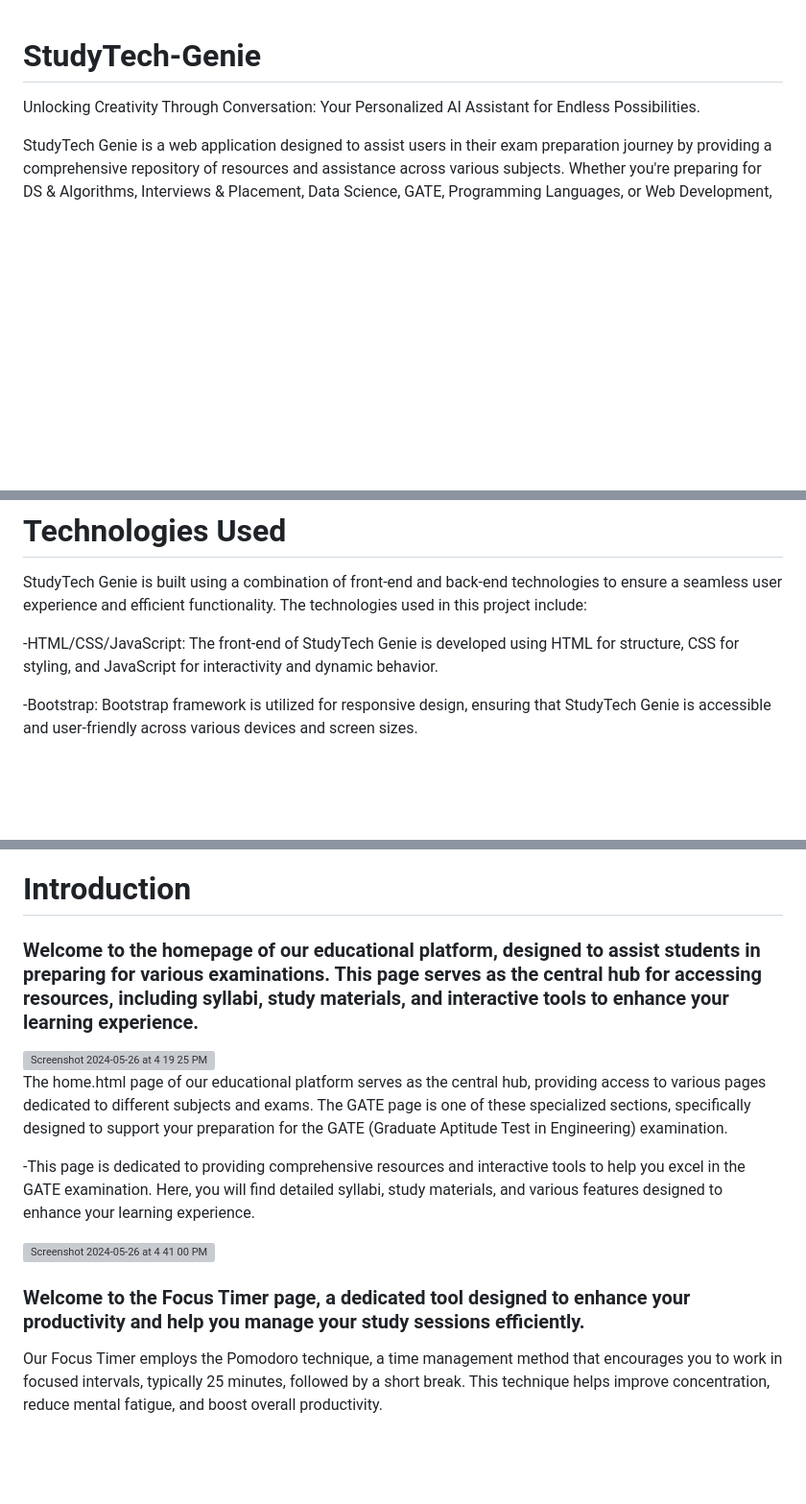
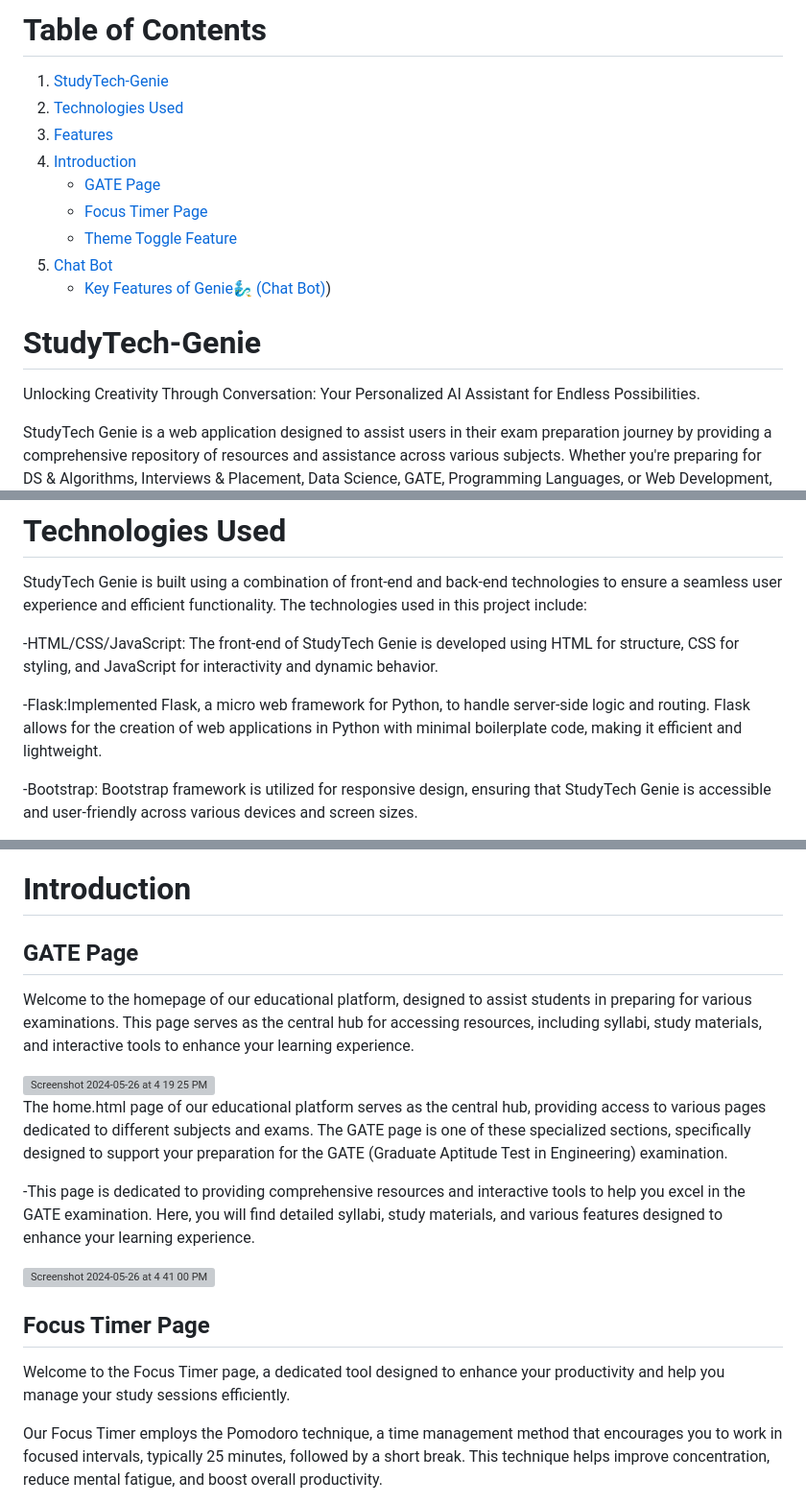
Before and after one commit to mohanakrishna-arepalli/StudyTech-Genie, a Markdown page: README.md, 3 parts joined by grey strips. Shown at 96% size. Drawn GitHub-style; blank space fills up the shorter version; grey boxes are pictures that could not be loaded.

```diff
--- a/README.md
+++ b/README.md
@@ -1,3 +1,15 @@
+# Table of Contents
+
+1. [StudyTech-Genie](#studytech-genie)
+2. [Technologies Used](#technologies-used)
+3. [Features](#features)
+4. [Introduction](#introduction)
+    - [GATE Page](#gate-page)
+    - [Focus Timer Page](#focus-timer-page)
+    - [Theme Toggle Feature](#theme-toggle-feature)
+5. [Chat Bot](#chat-bot)
+    - [Key Features of Genie🧞‍♂️ (Chat Bot)](#key-features-of-genie%EF%B8%8F-chat-bot))
+
 # StudyTech-Genie
 Unlocking Creativity Through Conversation: Your Personalized AI Assistant for Endless Possibilities.
 
@@ -8,6 +20,9 @@ StudyTech Genie is a web application designed to assist users in their exam prep
 StudyTech Genie is built using a combination of front-end and back-end technologies to ensure a seamless user experience and efficient functionality. The technologies used in this project include:
 
 -HTML/CSS/JavaScript: The front-end of StudyTech Genie is developed using HTML for structure, CSS for styling, and JavaScript for interactivity and dynamic behavior.
+
+-Flask:Implemented Flask, a micro web framework for Python, to handle server-side logic and routing.
+Flask allows for the creation of web applications in Python with minimal boilerplate code, making it efficient and lightweight.
 
 -Bootstrap: Bootstrap framework is utilized for responsive design, ensuring that StudyTech Genie is accessible and user-friendly across various devices and screen sizes.
 
@@ -25,7 +40,8 @@ StudyTech Genie is built using a combination of front-end and back-end technolog
 -Theme Toggle: Users can switch between light and dark themes to customize their browsing experience based on their preferences.
 
 # Introduction
-### Welcome to the homepage of our educational platform, designed to assist students in preparing for various examinations. This page serves as the central hub for accessing resources, including syllabi, study materials, and interactive tools to enhance your learning experience.
+## GATE Page
+Welcome to the homepage of our educational platform, designed to assist students in preparing for various examinations. This page serves as the central hub for accessing resources, including syllabi, study materials, and interactive tools to enhance your learning experience.
 
 <img width="1242" alt="Screenshot 2024-05-26 at 4 19 25 PM" src="https://github.com/mohanakrishna-arepalli/StudyTech-Genie/assets/101661844/f1baa950-1178-4b53-a5d7-f85da19037e8">
 
@@ -39,7 +55,8 @@ The home.html page of our educational platform serves as the central hub, provid
 <img width="1220" alt="Screenshot 2024-05-26 at 4 41 00 PM" src="https://github.com/mohanakrishna-arepalli/StudyTech-Genie/assets/101661844/2821430b-c05c-4748-b95c-e43f01c4d51d">
 
 
-### Welcome to the Focus Timer page, a dedicated tool designed to enhance your productivity and help you manage your study sessions efficiently.
+## Focus Timer Page
+Welcome to the Focus Timer page, a dedicated tool designed to enhance your productivity and help you manage your study sessions efficiently.
 
 Our Focus Timer employs the Pomodoro technique, a time management method that encourages you to work in focused intervals, typically 25 minutes, followed by a short break. This technique helps improve concentration, reduce mental fatigue, and boost overall productivity.
 
```
